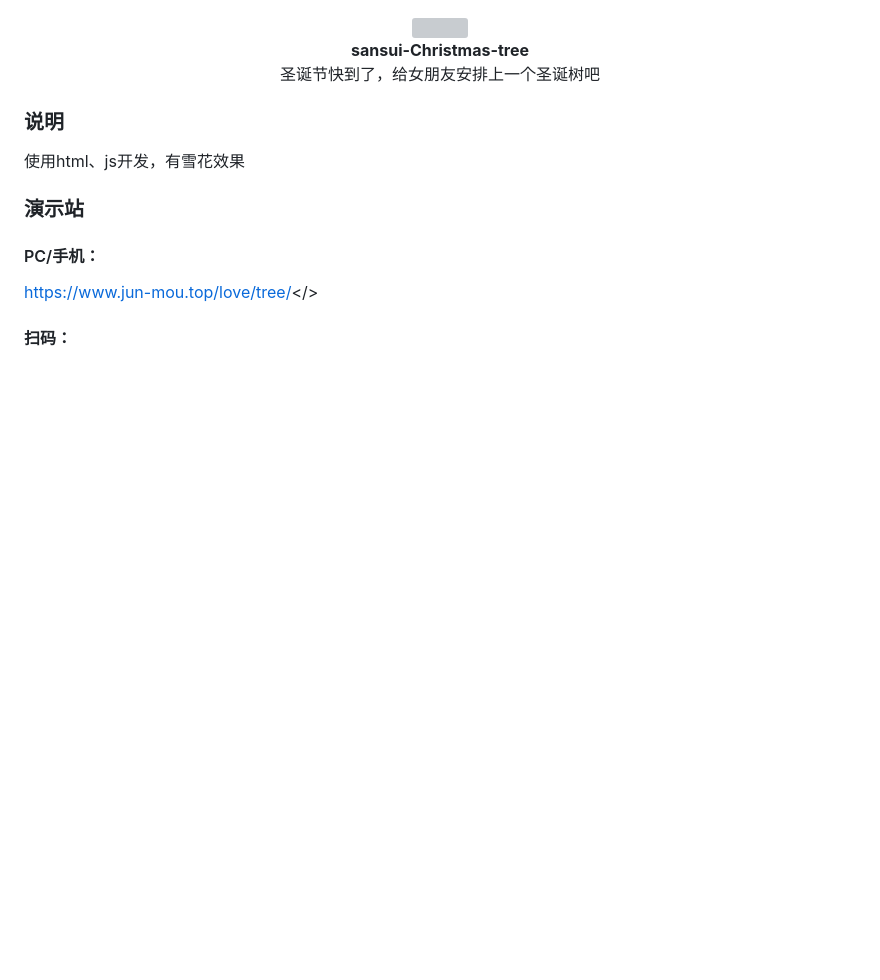
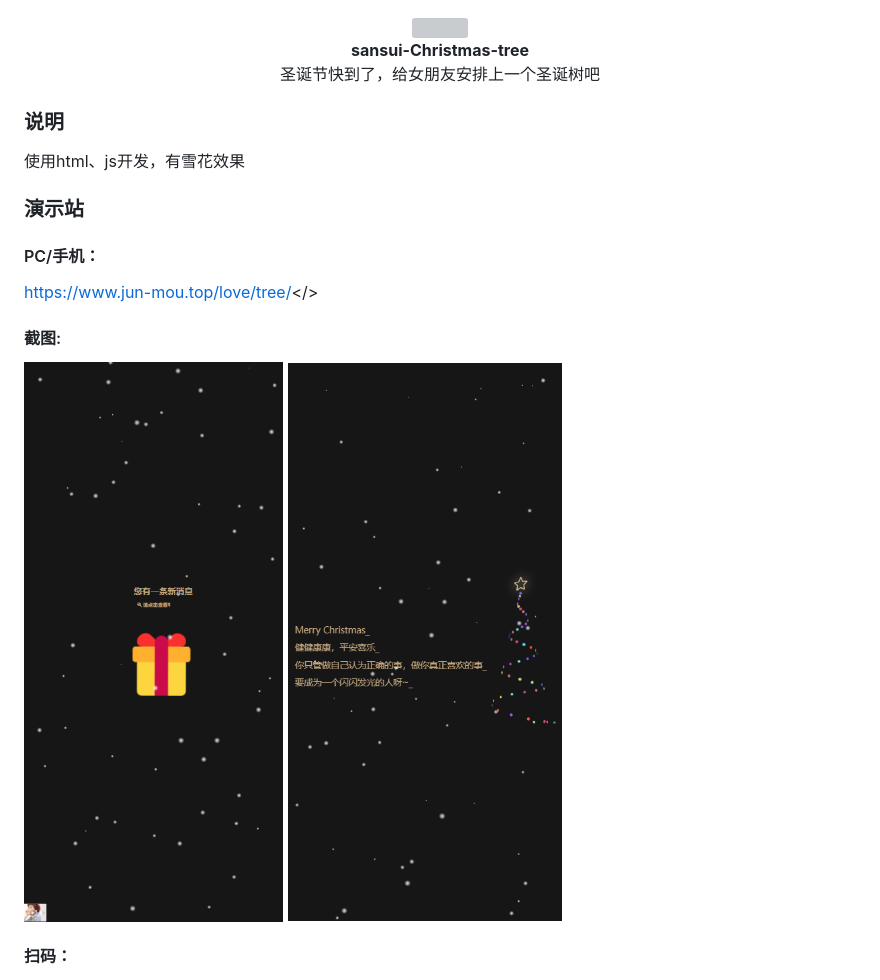
Before and after one commit to 1578393930/sansui-Christmas-tree, a Markdown page: README.md, the part around the change. Rendered like a GitHub page; pictures changed too: 微信图片_20231225164917.png (added), 微信图片_20231225164923.png (added); blank space fills up the shorter version; grey boxes are pictures that could not be loaded.

Commit message:
update README.md.
Signed-off-by: 三岁 <1578393930@qq.com>

```diff
--- a/README.md
+++ b/README.md
@@ -15,6 +15,10 @@
 
 <a src='https://www.jun-mou.top/love/tree/'>https://www.jun-mou.top/love/tree/</>
 
+#### 截图:
+![输入图片说明](%E5%BE%AE%E4%BF%A1%E5%9B%BE%E7%89%87_20231225164917.png)
+![输入图片说明](%E5%BE%AE%E4%BF%A1%E5%9B%BE%E7%89%87_20231225164923.png)
+
 #### 扫码：
 
 ![演示地址](%E5%BE%AE%E4%BF%A1%E5%9B%BE%E7%89%87_20231225164608.png)
```
